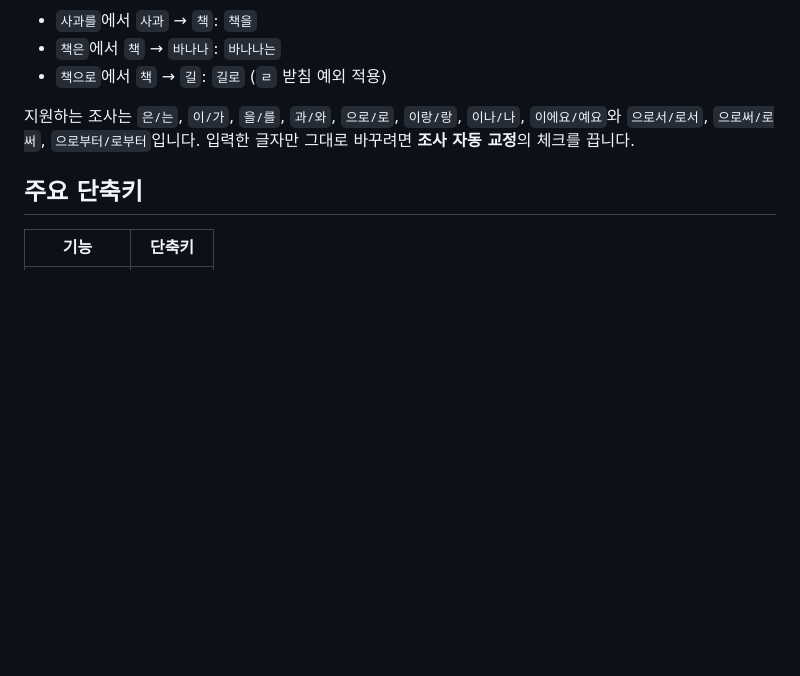
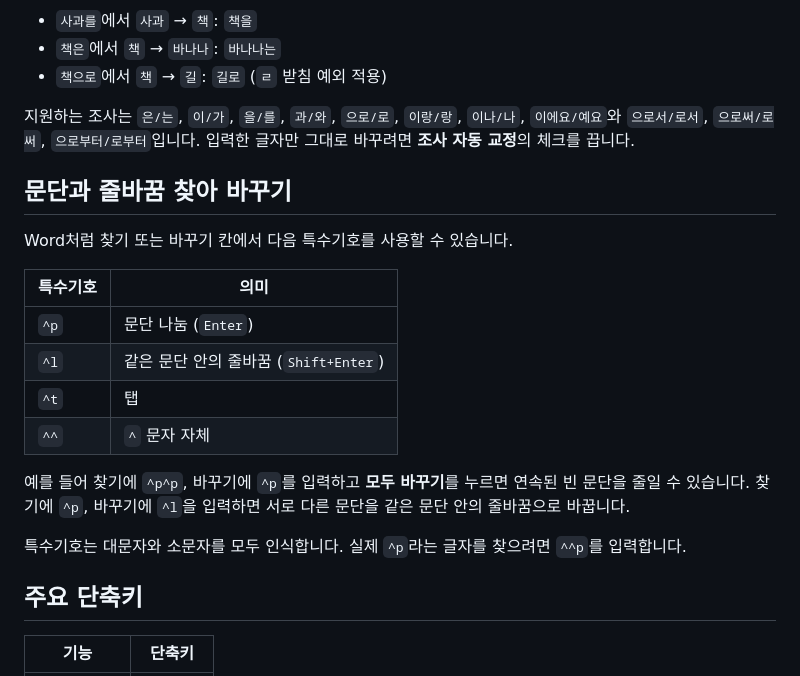
Before and after one commit to CuriousN006/basic-text-editor, a Markdown page: 사용법.md, the part around the change. Rendered like a GitHub page; blank space fills up the shorter version.

Commit message:
docs: explain paragraph and line-break replacement

```diff
--- a/사용법.md
+++ b/사용법.md
@@ -40,6 +40,21 @@
 
 지원하는 조사는 `은/는`, `이/가`, `을/를`, `과/와`, `으로/로`, `이랑/랑`, `이나/나`, `이에요/예요`와 `으로서/로서`, `으로써/로써`, `으로부터/로부터`입니다. 입력한 글자만 그대로 바꾸려면 **조사 자동 교정**의 체크를 끕니다.
 
+## 문단과 줄바꿈 찾아 바꾸기
+
+Word처럼 찾기 또는 바꾸기 칸에서 다음 특수기호를 사용할 수 있습니다.
+
+| 특수기호 | 의미 |
+|---|---|
+| `^p` | 문단 나눔 (`Enter`) |
+| `^l` | 같은 문단 안의 줄바꿈 (`Shift+Enter`) |
+| `^t` | 탭 |
+| `^^` | `^` 문자 자체 |
+
+예를 들어 찾기에 `^p^p`, 바꾸기에 `^p`를 입력하고 **모두 바꾸기**를 누르면 연속된 빈 문단을 줄일 수 있습니다. 찾기에 `^p`, 바꾸기에 `^l`을 입력하면 서로 다른 문단을 같은 문단 안의 줄바꿈으로 바꿉니다.
+
+특수기호는 대문자와 소문자를 모두 인식합니다. 실제 `^p`라는 글자를 찾으려면 `^^p`를 입력합니다.
+
 ## 주요 단축키
 
 | 기능 | 단축키 |
```
